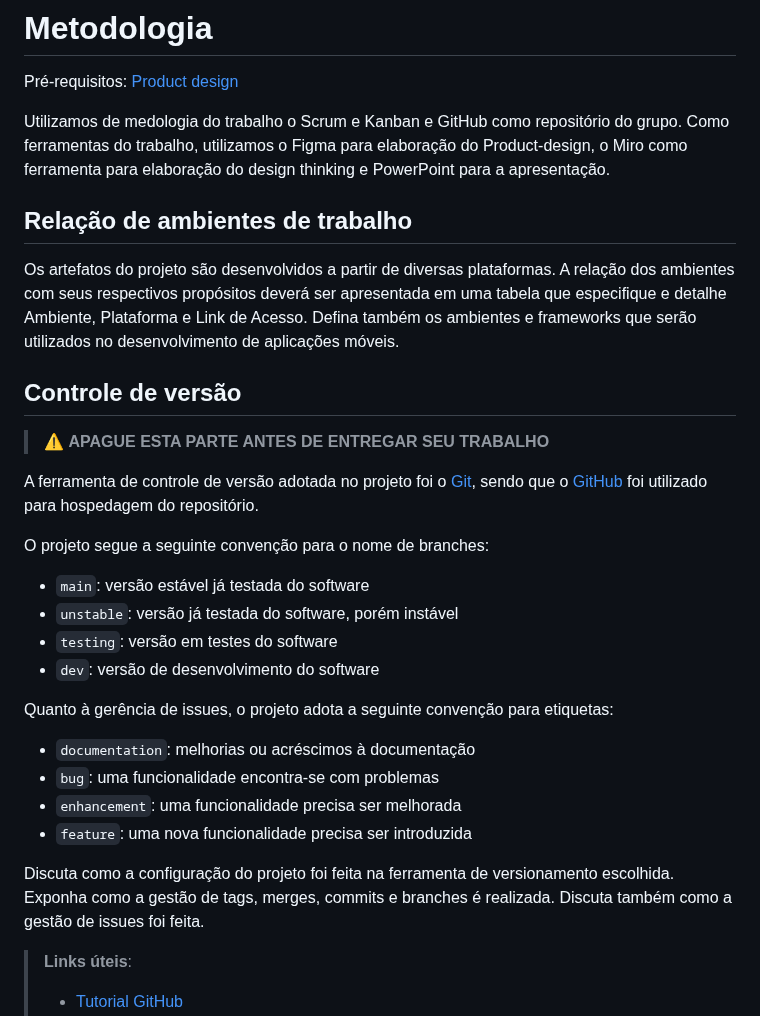
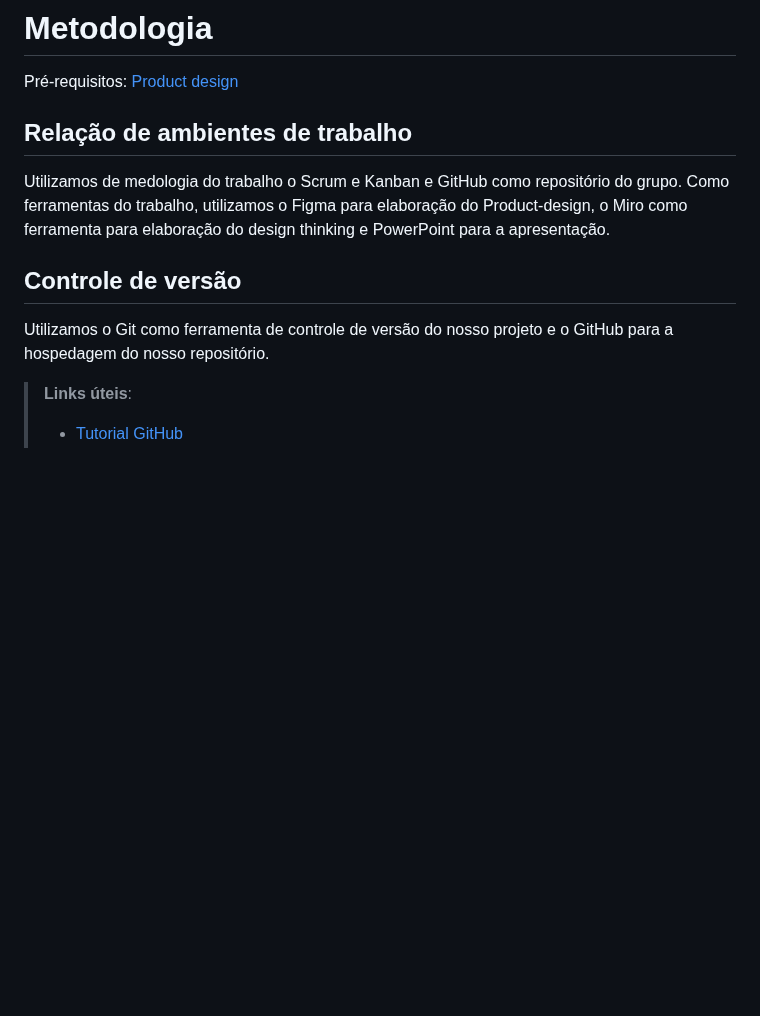
Before and after one commit to samuelfigueired/Deploy-EcoColeta, a Markdown page: docs/04-Metodologia.md, the part around one of its changes. Drawn GitHub-style; blank space fills up the shorter version.

```diff
--- a/docs/04-Metodologia.md
+++ b/docs/04-Metodologia.md
@@ -3,33 +3,13 @@
 
 <span style="color:red">Pré-requisitos: <a href="03-Product-design.md"> Product design</a></span>
 
-Utilizamos de medologia do trabalho o Scrum e Kanban e GitHub como repositório do grupo. Como ferramentas do trabalho, utilizamos o Figma para elaboração do Product-design, o Miro como ferramenta para elaboração do design thinking e PowerPoint para a apresentação.
-
 ## Relação de ambientes de trabalho
 
-Os artefatos do projeto são desenvolvidos a partir de diversas plataformas. A relação dos ambientes com seus respectivos propósitos deverá ser apresentada em uma tabela que especifique e detalhe Ambiente, Plataforma e Link de Acesso. Defina também os ambientes e frameworks que serão utilizados no desenvolvimento de aplicações móveis.
+Utilizamos de medologia do trabalho o Scrum e Kanban e GitHub como repositório do grupo. Como ferramentas do trabalho, utilizamos o Figma para elaboração do Product-design, o Miro como ferramenta para elaboração do design thinking e PowerPoint para a apresentação.
 
 ## Controle de versão
 
-> ⚠️ **APAGUE ESTA PARTE ANTES DE ENTREGAR SEU TRABALHO**
-
-A ferramenta de controle de versão adotada no projeto foi o [Git](https://git-scm.com/), sendo que o [GitHub](https://github.com) foi utilizado para hospedagem do repositório.
-
-O projeto segue a seguinte convenção para o nome de branches:
-
-- `main`: versão estável já testada do software
-- `unstable`: versão já testada do software, porém instável
-- `testing`: versão em testes do software
-- `dev`: versão de desenvolvimento do software
-
-Quanto à gerência de issues, o projeto adota a seguinte convenção para etiquetas:
-
-- `documentation`: melhorias ou acréscimos à documentação
-- `bug`: uma funcionalidade encontra-se com problemas
-- `enhancement`: uma funcionalidade precisa ser melhorada
-- `feature`: uma nova funcionalidade precisa ser introduzida
-
-Discuta como a configuração do projeto foi feita na ferramenta de versionamento escolhida. Exponha como a gestão de tags, merges, commits e branches é realizada. Discuta também como a gestão de issues foi feita.
+Utilizamos o Git como ferramenta de controle de versão do nosso projeto e o GitHub para a hospedagem do nosso repositório.
 
 > **Links úteis**:
 > - [Tutorial GitHub](https://guides.github.com/activities/hello-world/)
```
Also changed, not shown: other parts of docs/04-Metodologia.md (+12 -10 lines).
